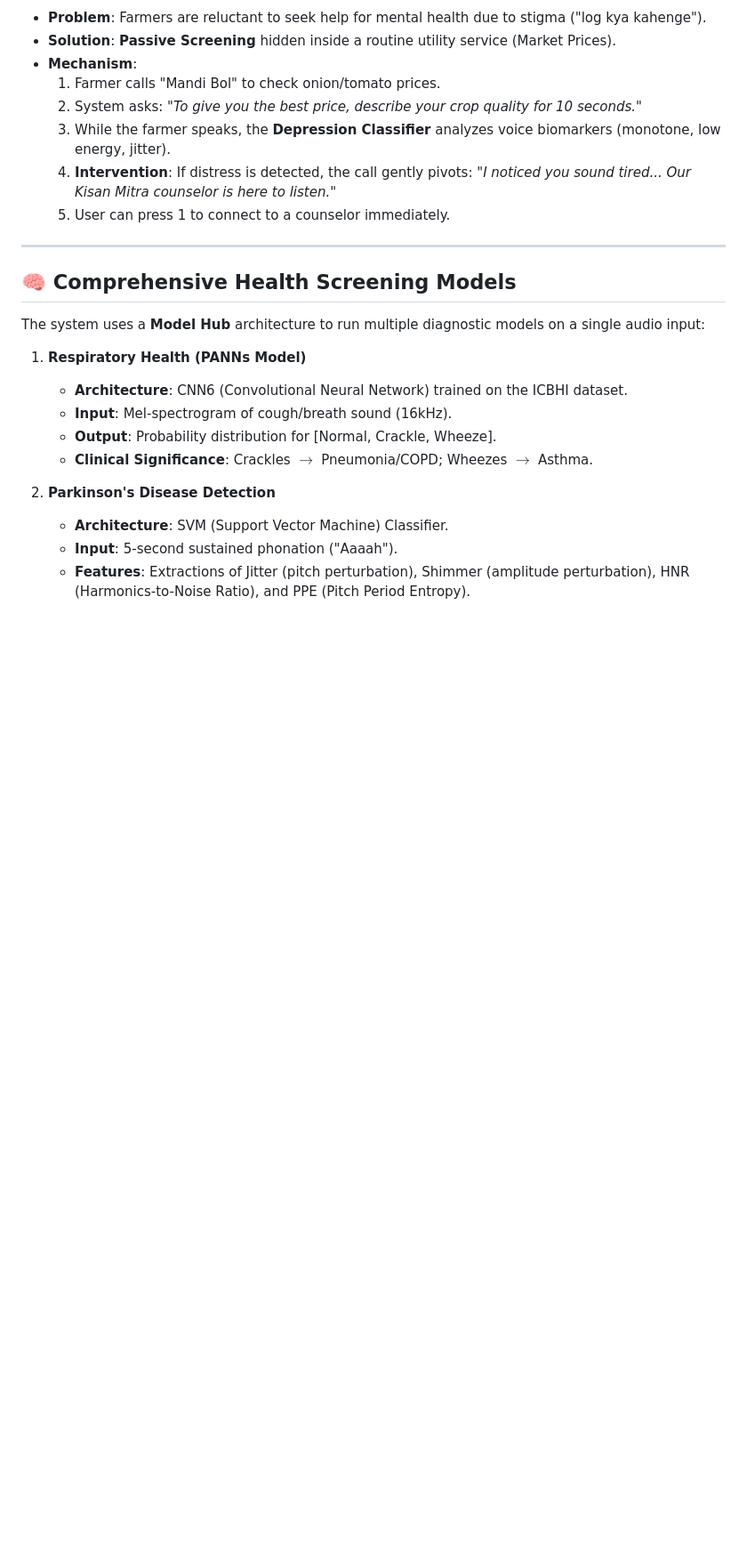
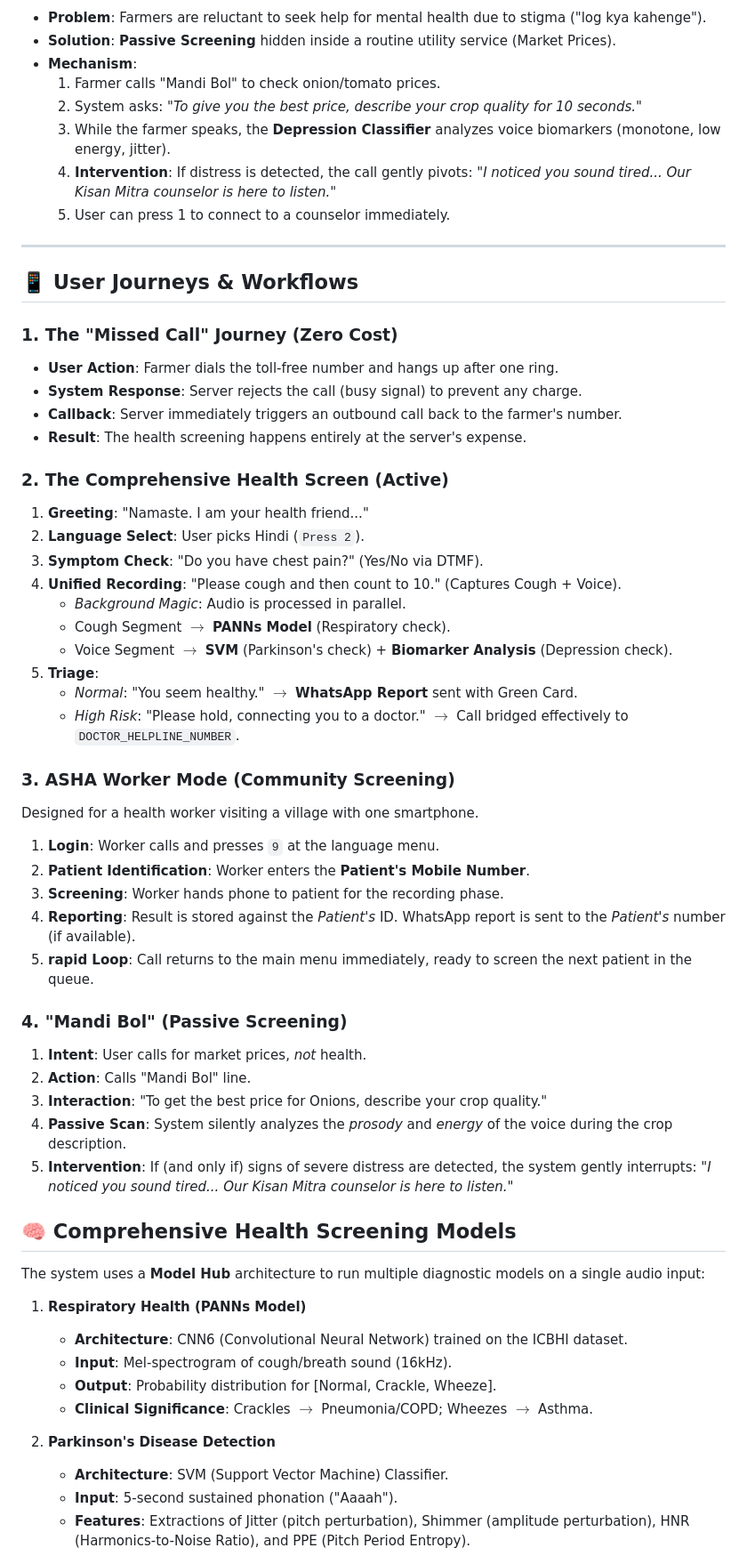
Before and after one commit to NedBoorer/PhoneCoughClassifier, a Markdown page: README.md, the part around the change. Shown at 89% size. Drawn GitHub-style; blank space fills up the shorter version.

```diff
--- a/README.md
+++ b/README.md
@@ -45,6 +45,42 @@ We have implemented specific features to bridge the digital divide in rural Indi
     5.  User can press 1 to connect to a counselor immediately.
 
 ---
+
+## 📱 User Journeys & Workflows
+
+### 1. The "Missed Call" Journey (Zero Cost)
+*   **User Action**: Farmer dials the toll-free number and hangs up after one ring.
+*   **System Response**: Server rejects the call (busy signal) to prevent any charge.
+*   **Callback**: Server immediately triggers an outbound call back to the farmer's number.
+*   **Result**: The health screening happens entirely at the server's expense.
+
+### 2. The Comprehensive Health Screen (Active)
+1.  **Greeting**: "Namaste. I am your health friend..."
+2.  **Language Select**: User picks Hindi (`Press 2`).
+3.  **Symptom Check**: "Do you have chest pain?" (Yes/No via DTMF).
+4.  **Unified Recording**: "Please cough and then count to 10." (Captures Cough + Voice).
+    *   *Background Magic*: Audio is processed in parallel.
+    *   Cough Segment $\to$ **PANNs Model** (Respiratory check).
+    *   Voice Segment $\to$ **SVM** (Parkinson's check) + **Biomarker Analysis** (Depression check).
+5.  **Triage**:
+    *   *Normal*: "You seem healthy." $\to$ **WhatsApp Report** sent with Green Card.
+    *   *High Risk*: "Please hold, connecting you to a doctor." $\to$ Call bridged effectively to `DOCTOR_HELPLINE_NUMBER`.
+
+### 3. ASHA Worker Mode (Community Screening)
+Designed for a health worker visiting a village with one smartphone.
+1.  **Login**: Worker calls and presses `9` at the language menu.
+2.  **Patient Identification**: Worker enters the **Patient's Mobile Number**.
+3.  **Screening**: Worker hands phone to patient for the recording phase.
+4.  **Reporting**: Result is stored against the *Patient's* ID. WhatsApp report is sent to the *Patient's* number (if available).
+5.  **rapid Loop**: Call returns to the main menu immediately, ready to screen the next patient in the queue.
+
+### 4. "Mandi Bol" (Passive Screening)
+1.  **Intent**: User calls for market prices, *not* health.
+2.  **Action**: Calls "Mandi Bol" line.
+3.  **Interaction**: "To get the best price for Onions, describe your crop quality."
+4.  **Passive Scan**: System silently analyzes the *prosody* and *energy* of the voice during the crop description.
+5.  **Intervention**: If (and only if) signs of severe distress are detected, the system gently interrupts: *"I noticed you sound tired... Our Kisan Mitra counselor is here to listen."*
+
 
 ## 🧠 Comprehensive Health Screening Models
 
```
